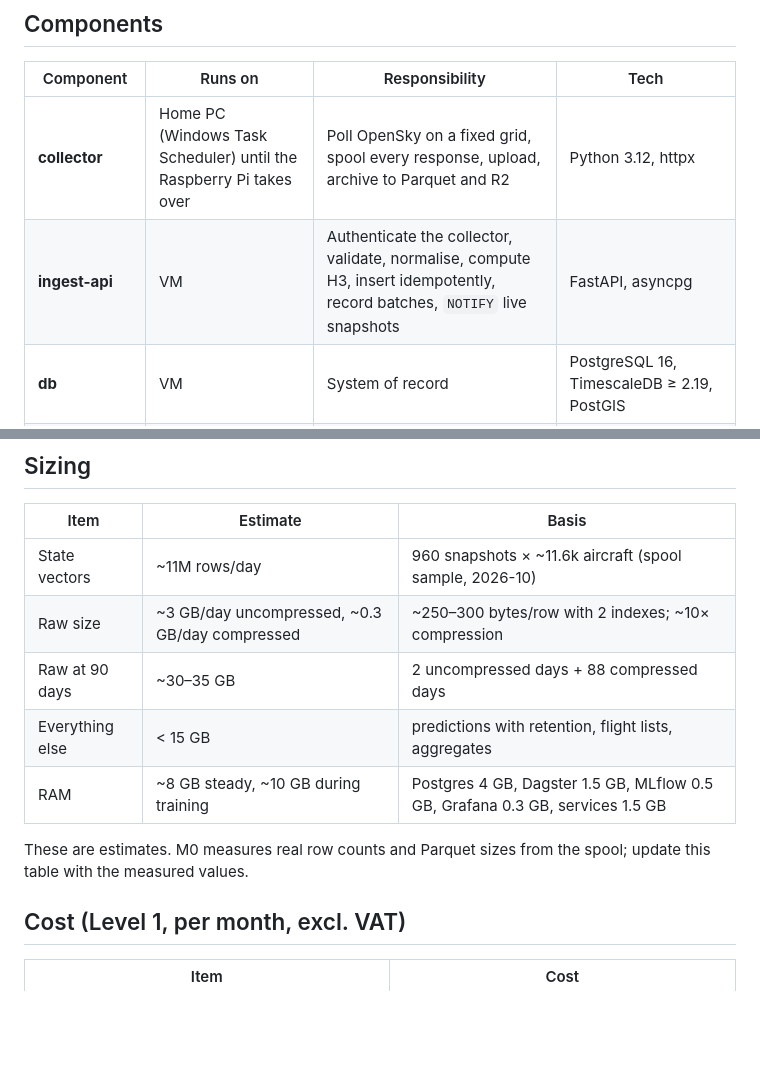
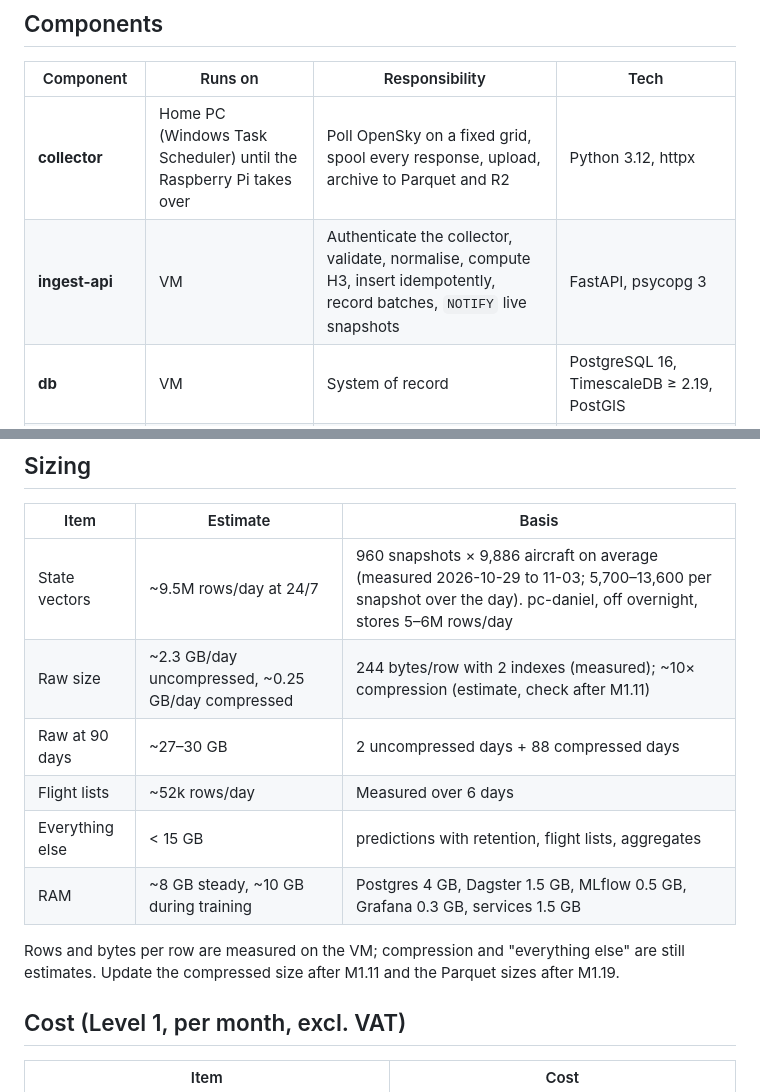
Before and after one commit to AlekkDev/airspace-live-tracker, a Markdown page: docs/01-architecture.md, 2 parts joined by grey strips. Drawn GitHub-style; blank space fills up the shorter version.

Commit message:
docs: record measured sizing and correct the ingest database driver
Rows per snapshot, bytes per row and flight-list volume measured on the VM on 2026-11-03. ingest-api uses psycopg 3, not asyncpg.

Co-authored-by: Cursor <cursoragent@cursor.com>

```diff
--- a/docs/01-architecture.md
+++ b/docs/01-architecture.md
@@ -53,7 +53,7 @@ flowchart LR
 | Component | Runs on | Responsibility | Tech |
 |---|---|---|---|
 | **collector** | Home PC (Windows Task Scheduler) until the Raspberry Pi takes over | Poll OpenSky on a fixed grid, spool every response, upload, archive to Parquet and R2 | Python 3.12, httpx |
-| **ingest-api** | VM | Authenticate the collector, validate, normalise, compute H3, insert idempotently, record batches, `NOTIFY` live snapshots | FastAPI, asyncpg |
+| **ingest-api** | VM | Authenticate the collector, validate, normalise, compute H3, insert idempotently, record batches, `NOTIFY` live snapshots | FastAPI, psycopg 3 |
 | **db** | VM | System of record | PostgreSQL 16, TimescaleDB ≥ 2.19, PostGIS |
 | **stream-worker** | VM | Per-snapshot work on live snapshots: squawk and go-around events, ETA inference | Python, `LISTEN/NOTIFY` |
 | **orchestrator** | VM | Scheduled, windowed jobs ([04](04-pipelines.md#p4--orchestrated-jobs)) | Dagster (webserver, daemon, code location) |
@@ -131,13 +131,14 @@ The collector copies its Parquet archives to R2 `airspace-archive/` daily, so ra
 
 | Item | Estimate | Basis |
 |---|---|---|
-| State vectors | ~11M rows/day | 960 snapshots × ~11.6k aircraft (spool sample, 2026-10) |
-| Raw size | ~3 GB/day uncompressed, ~0.3 GB/day compressed | ~250–300 bytes/row with 2 indexes; ~10× compression |
-| Raw at 90 days | ~30–35 GB | 2 uncompressed days + 88 compressed days |
+| State vectors | ~9.5M rows/day at 24/7 | 960 snapshots × 9,886 aircraft on average (measured 2026-10-29 to 11-03; 5,700–13,600 per snapshot over the day). pc-daniel, off overnight, stores 5–6M rows/day |
+| Raw size | ~2.3 GB/day uncompressed, ~0.25 GB/day compressed | 244 bytes/row with 2 indexes (measured); ~10× compression (estimate, check after M1.11) |
+| Raw at 90 days | ~27–30 GB | 2 uncompressed days + 88 compressed days |
+| Flight lists | ~52k rows/day | Measured over 6 days |
 | Everything else | < 15 GB | predictions with retention, flight lists, aggregates |
 | RAM | ~8 GB steady, ~10 GB during training | Postgres 4 GB, Dagster 1.5 GB, MLflow 0.5 GB, Grafana 0.3 GB, services 1.5 GB |
 
-These are estimates. M0 measures real row counts and Parquet sizes from the spool; update this table with the measured values.
+Rows and bytes per row are measured on the VM; compression and "everything else" are still estimates. Update the compressed size after M1.11 and the Parquet sizes after M1.19.
 
 ## Cost (Level 1, per month, excl. VAT)
 
```
Also changed, not shown: docs/11-tasks.md (+3 -3 lines).
